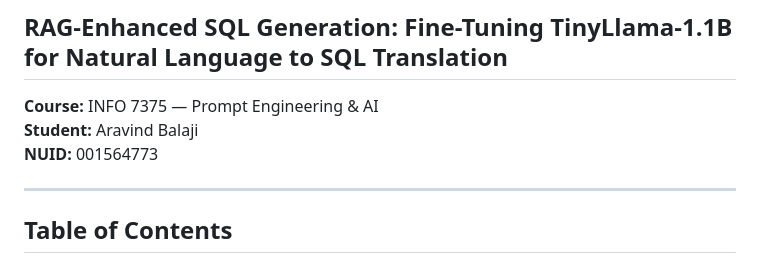
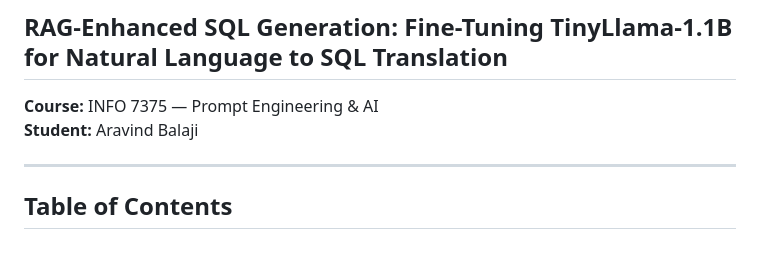
Before and after one commit to AravindB98/Projects, a Markdown page: Fine tuning a LLM -QueryCraft/technical report/technical-report.md, the part around the change. Rendered like a GitHub page.

```diff
--- a/Fine tuning a LLM -QueryCraft/technical report/technical-report.md
+++ b/Fine tuning a LLM -QueryCraft/technical report/technical-report.md
@@ -4,7 +4,7 @@
 
 **Course:** INFO 7375 — Prompt Engineering & AI
 **Student:** Aravind Balaji
-**NUID:** 001564773
+
 
 ---
 
```
